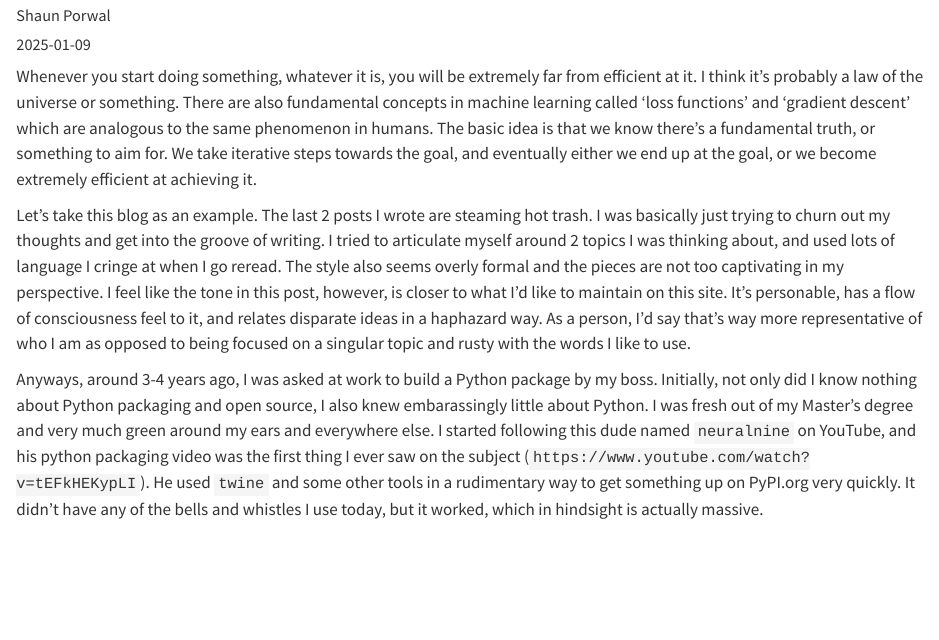
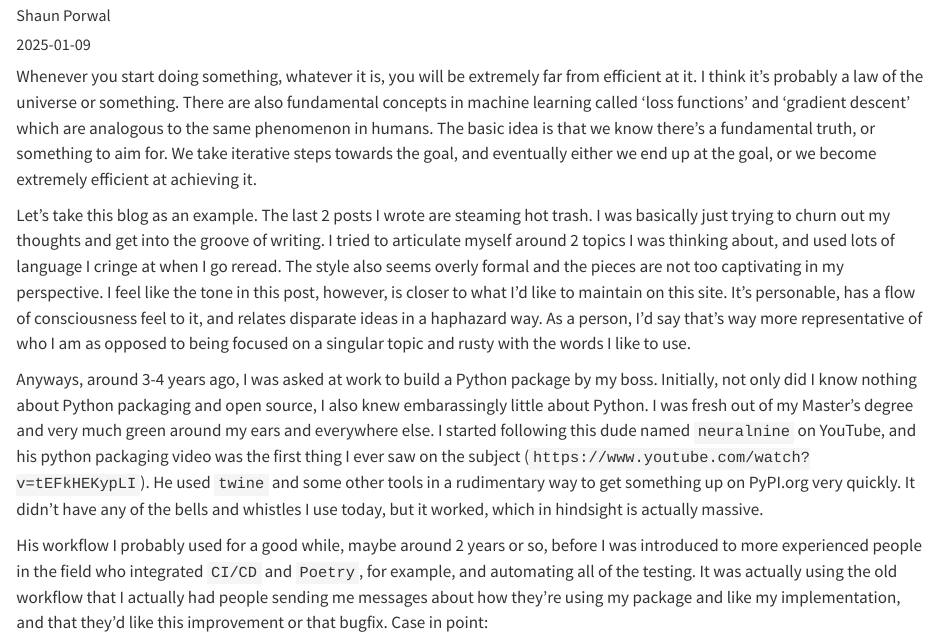
Before and after one commit to shaunporwal/shaunporwal.github.io, a Quarto document (posts/python-package-automation/index.qmd): the page in a window 1100 px wide, from 110 px down. Rendered offline with R 4.5, knitr and Pandoc in place of Quarto, with nearby package versions.

Commit message:
Add more to post, and update other stuff

```diff
--- a/posts/python-package-automation/index.qmd
+++ b/posts/python-package-automation/index.qmd
@@ -12,3 +12,5 @@ Whenever you start doing something, whatever it is, you will be extremely far fr
 Let's take this blog as an example. The last 2 posts I wrote are steaming hot trash. I was basically just trying to churn out my thoughts and get into the groove of writing. I tried to articulate myself around 2 topics I was thinking about, and used lots of language I cringe at when I go reread. The style also seems overly formal and the pieces are not too captivating in my perspective. I feel like the tone in this post, however, is closer to what I'd like to maintain on this site. It's personable, has a flow of consciousness feel to it, and relates disparate ideas in a haphazard way. As a person, I'd say that's way more representative of who I am as opposed to being focused on a singular topic and rusty with the words I like to use.
 
 Anyways, around 3-4 years ago, I was asked at work to build a Python package by my boss. Initially, not only did I know nothing about Python packaging and open source, I also knew embarassingly little about Python. I was fresh out of my Master's degree and very much green around my ears and everywhere else. I started following this dude named `neuralnine` on YouTube, and his python packaging video was the first thing I ever saw on the subject (`https://www.youtube.com/watch?v=tEFkHEKypLI`). He used `twine` and some other tools in a rudimentary way to get something up on PyPI.org very quickly. It didn't have any of the bells and whistles I use today, but it worked, which in hindsight is actually massive.
+
+His workflow I probably used for a good while, maybe around 2 years or so, before I was introduced to more experienced people in the field who integrated `CI/CD` and `Poetry`, for example, and automating all of the testing. It was actually using the old workflow that I actually had people sending me messages about how they're using my package and like my implementation, and that they'd like this improvement or that bugfix. Case in point:
```
Also changed, not shown: docs/listings.json, docs/search.json, 2 other files.
